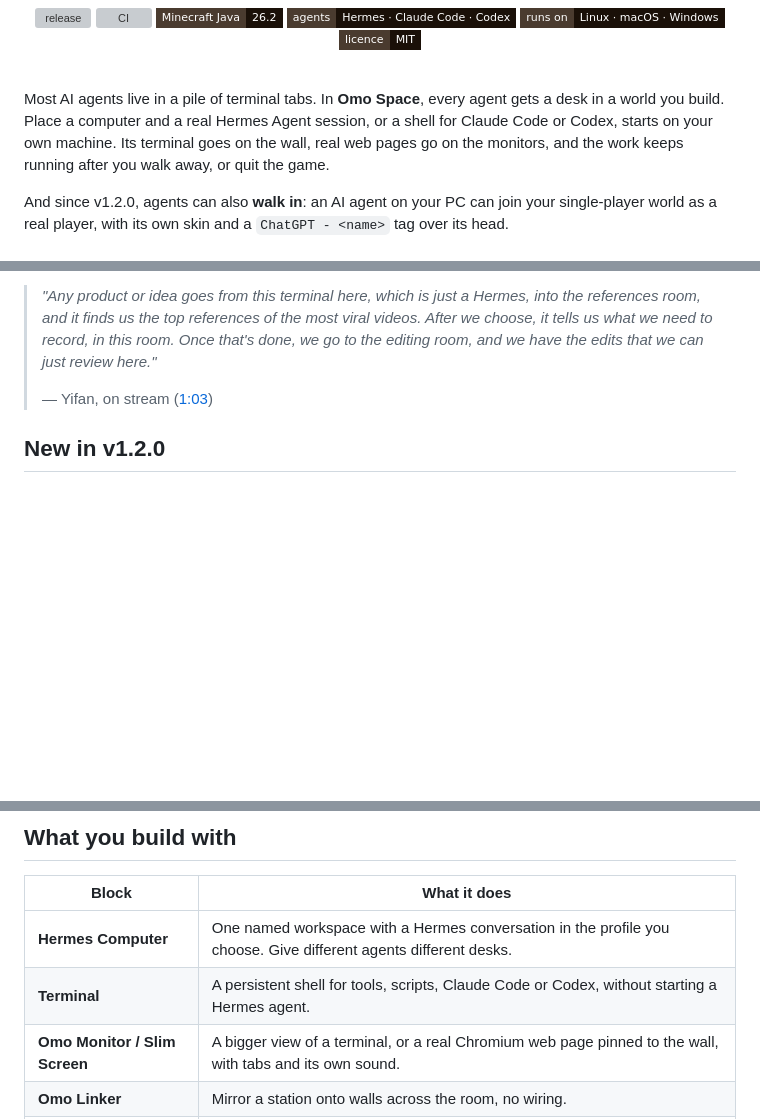
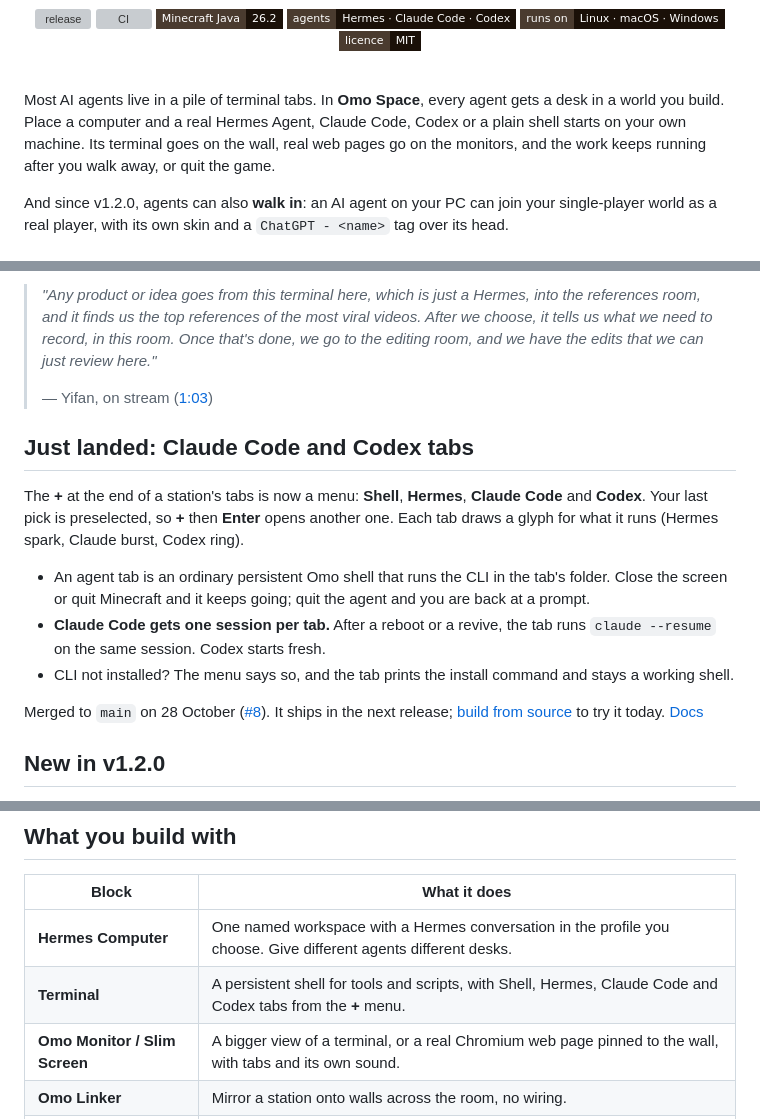
Before and after one commit to omoresearch/omo-space, a Markdown page: README.md, 3 parts joined by grey strips. Rendered like a GitHub page; badges without logos; blank space fills up the shorter version; grey boxes are pictures that could not be loaded.

Commit message:
docs(readme): Claude Code and Codex tabs from the new '+' menu (#8, on main)

```diff
--- a/README.md
+++ b/README.md
@@ -26,10 +26,10 @@
 <br>
 
 Most AI agents live in a pile of terminal tabs. In **Omo Space**, every agent
-gets a desk in a world you build. Place a computer and a real Hermes Agent
-session, or a shell for Claude Code or Codex, starts on your own machine. Its
-terminal goes on the wall, real web pages go on the monitors, and the work keeps
-running after you walk away, or quit the game.
+gets a desk in a world you build. Place a computer and a real
+Hermes Agent, Claude Code, Codex or a plain shell starts on your own machine.
+Its terminal goes on the wall, real web pages go on the monitors, and the work
+keeps running after you walk away, or quit the game.
 
 And since v1.2.0, agents can also **walk in**: an AI agent on your PC can join
 your single-player world as a real player, with its own skin and a
@@ -58,6 +58,25 @@ talked. 15 minutes, one take.
 > we can just review here."*
 >
 > — Yifan, on stream ([1:03](docs/demo/TRANSCRIPT.md#103--the-loop-end-to-end))
+
+## Just landed: Claude Code and Codex tabs
+
+The **+** at the end of a station's tabs is now a menu: **Shell**, **Hermes**,
+**Claude Code** and **Codex**. Your last pick is preselected, so **+** then
+**Enter** opens another one. Each tab draws a glyph for what it runs (Hermes
+spark, Claude burst, Codex ring).
+
+- An agent tab is an ordinary persistent Omo shell that runs the CLI in the
+  tab's folder. Close the screen or quit Minecraft and it keeps going; quit the
+  agent and you are back at a prompt.
+- **Claude Code gets one session per tab.** After a reboot or a revive, the tab
+  runs `claude --resume` on the same session. Codex starts fresh.
+- CLI not installed? The menu says so, and the tab prints the install command
+  and stays a working shell.
+
+Merged to `main` on 28 October ([#8](https://github.com/omoresearch/omo-space/pull/8)).
+It ships in the next release; [build from source](CONTRIBUTING.md#build-and-test)
+to try it today. [Docs](docs/AGENTS-AND-TERMINALS.md#claude-code-and-codex-tabs)
 
 ## New in v1.2.0
 
@@ -149,7 +168,7 @@ from clips of the stream. The first is a real exchange with Omo from the stream:
 | Block | What it does |
 | --- | --- |
 | **Hermes Computer** | One named workspace with a Hermes conversation in the profile you choose. Give different agents different desks. |
-| **Terminal** | A persistent shell for tools, scripts, Claude Code or Codex, without starting a Hermes agent. |
+| **Terminal** | A persistent shell for tools and scripts, with Shell, Hermes, Claude Code and Codex tabs from the **+** menu. |
 | **Omo Monitor / Slim Screen** | A bigger view of a terminal, or a real Chromium web page pinned to the wall, with tabs and its own sound. |
 | **Omo Linker** | Mirror a station onto walls across the room, no wiring. |
 | **Omo Pocket** | Carry a Hermes or Terminal workspace on an item. |
```
